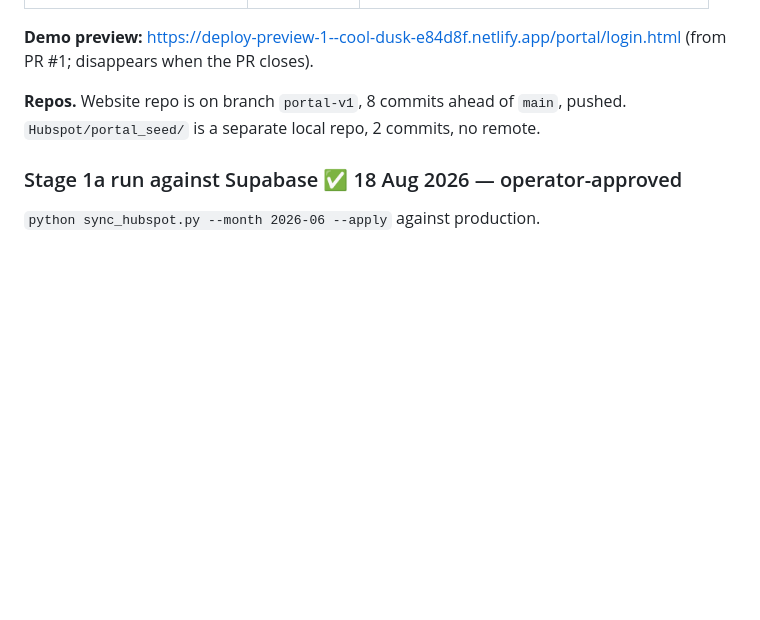
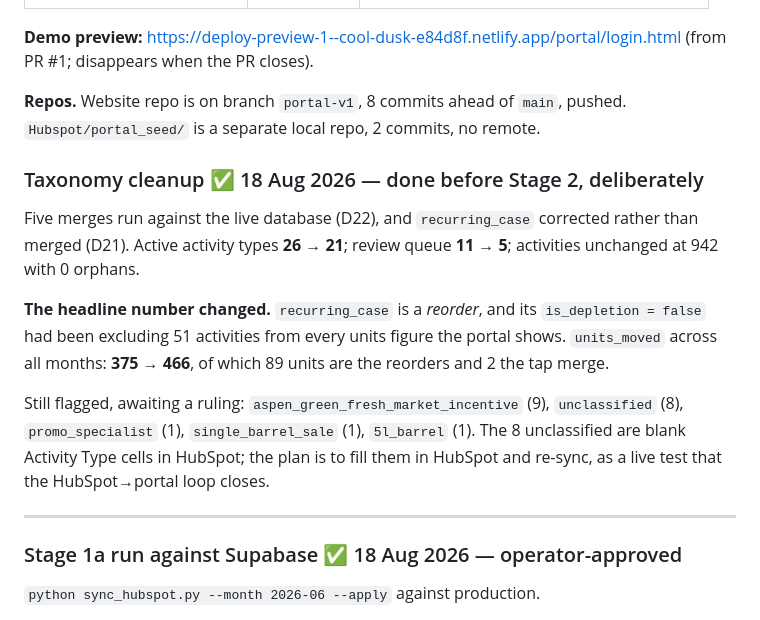
Before and after one commit to nfatta/iHospitality, a Markdown page: PROGRESS.md, the part around the change. GitHub-like rendering; blank space fills up the shorter version.

```diff
--- a/PROGRESS.md
+++ b/PROGRESS.md
@@ -235,6 +235,25 @@ real brands are onboarded**:
 **Repos.** Website repo is on branch `portal-v1`, 8 commits ahead of `main`,
 pushed. `Hubspot/portal_seed/` is a separate local repo, 2 commits, no remote.
 
+### Taxonomy cleanup ✅ 18 Aug 2026 — done before Stage 2, deliberately
+
+Five merges run against the live database (D22), and `recurring_case` corrected
+rather than merged (D21). Active activity types **26 → 21**; review queue
+**11 → 5**; activities unchanged at 942 with 0 orphans.
+
+**The headline number changed.** `recurring_case` is a *reorder*, and its
+`is_depletion = false` had been excluding 51 activities from every units figure
+the portal shows. `units_moved` across all months: **375 → 466**, of which 89
+units are the reorders and 2 the tap merge.
+
+Still flagged, awaiting a ruling: `aspen_green_fresh_market_incentive` (9),
+`unclassified` (8), `promo_specialist` (1), `single_barrel_sale` (1),
+`5l_barrel` (1). The 8 unclassified are blank Activity Type cells in HubSpot;
+the plan is to fill them in HubSpot and re-sync, as a live test that the
+HubSpot→portal loop closes.
+
+---
+
 ### Stage 1a run against Supabase ✅ 18 Aug 2026 — operator-approved
 
 `python sync_hubspot.py --month 2026-06 --apply` against production.
```
Also changed, not shown: DECISIONS.md (+74 -4 lines).
